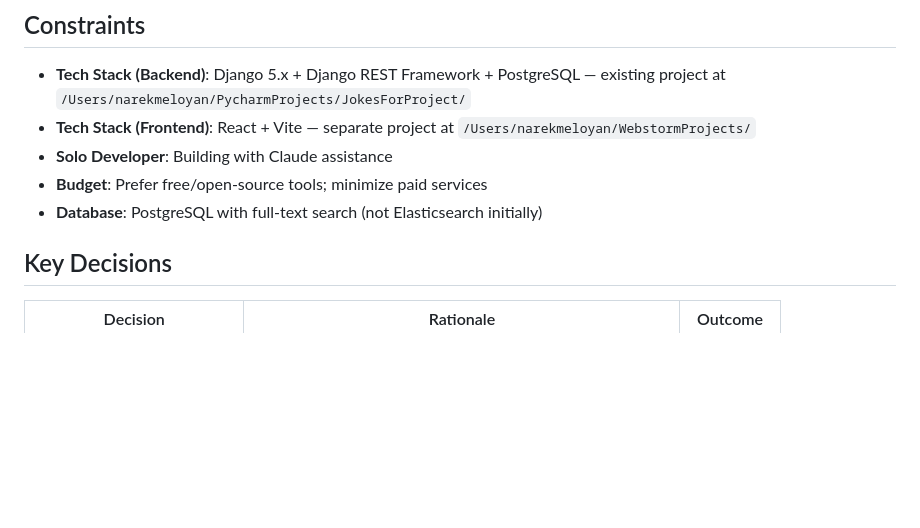
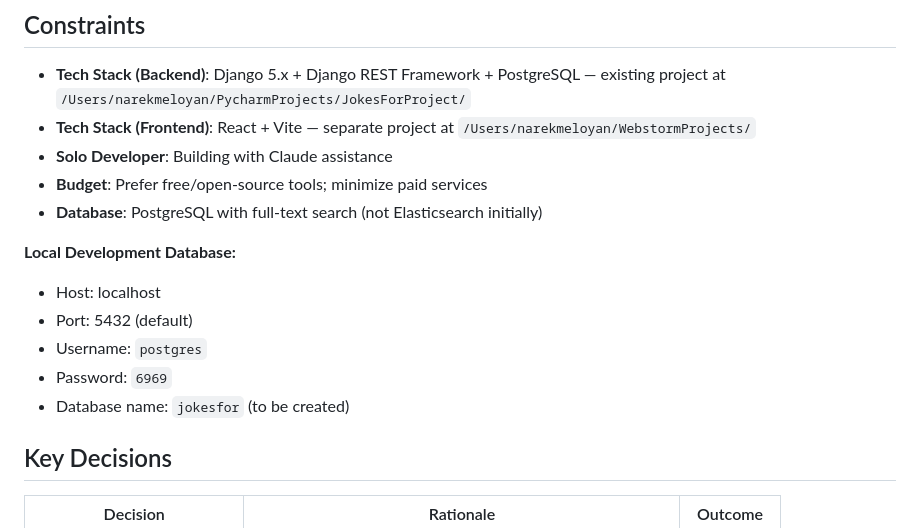
Before and after one commit to Nard248/JokesForBackEnd, a Markdown page: .planning/PROJECT.md, the part around the change. GitHub-like rendering; blank space fills up the shorter version.

```diff
--- a/.planning/PROJECT.md
+++ b/.planning/PROJECT.md
@@ -116,6 +116,13 @@ A global humor discovery platform - the world's best joke search engine. Users f
 - **Budget**: Prefer free/open-source tools; minimize paid services
 - **Database**: PostgreSQL with full-text search (not Elasticsearch initially)
 
+**Local Development Database:**
+- Host: localhost
+- Port: 5432 (default)
+- Username: `postgres`
+- Password: `6969`
+- Database name: `jokesfor` (to be created)
+
 ## Key Decisions
 
 | Decision | Rationale | Outcome |
```
Also changed, not shown: .planning/ROADMAP.md (+7 -3 lines).
